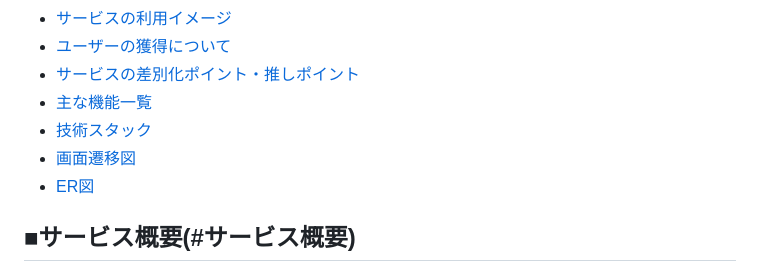
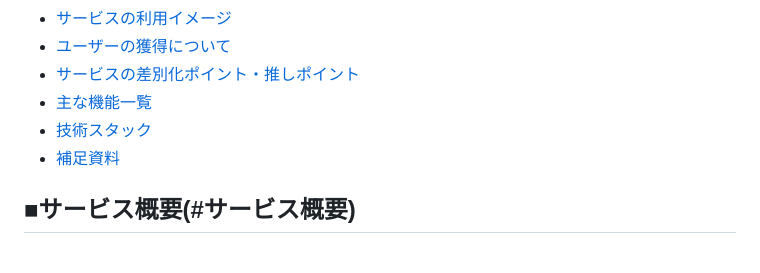
Before and after one commit to denryuuu/newproject, a Markdown page: README.md, the part around the change. Drawn GitHub-style.

```diff
--- a/README.md
+++ b/README.md
@@ -11,8 +11,7 @@
 - [サービスの差別化ポイント・推しポイント](#サービスの差別化ポイント推しポイント)
 - [主な機能一覧](#主な機能一覧)
 - [技術スタック](#技術スタック)
-- [画面遷移図](#画面遷移図)
-- [ER図](#er図)
+- [補足資料](#補足資料)
 
 
 ## ■サービス概要(#サービス概要)
```
